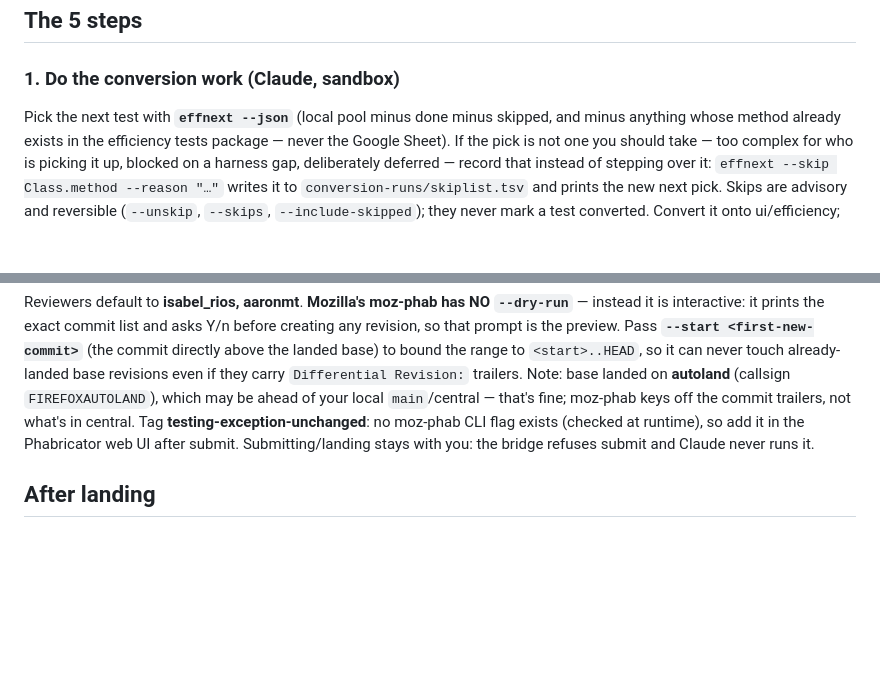
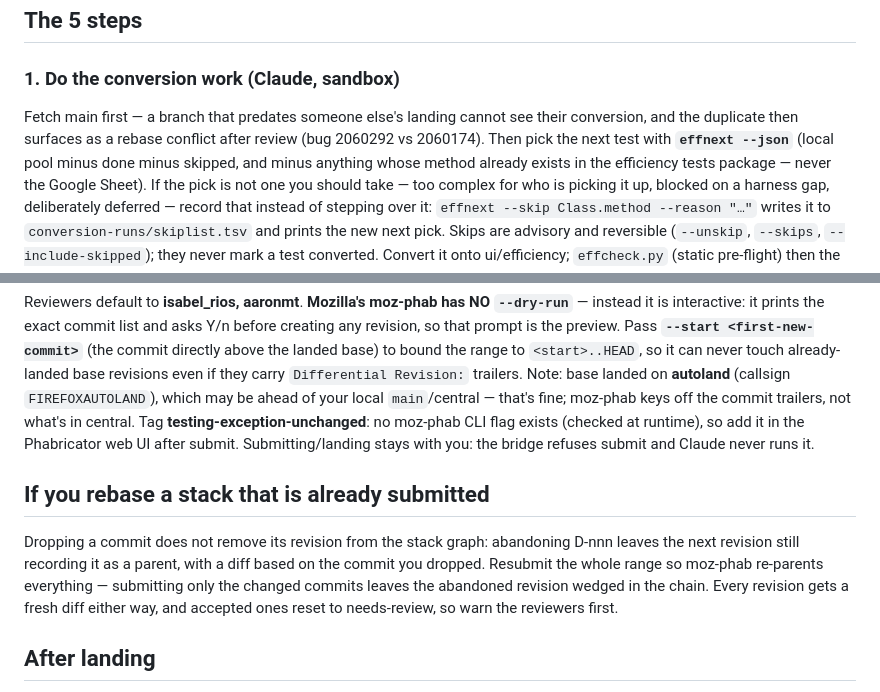
Before and after one commit to mozilla-mobile/testops-tools, a Markdown page: tae-conversion/docs/CONVERSION-LOOP.md, 2 parts joined by grey strips. GitHub-like rendering; blank space fills up the shorter version.

```diff
--- a/tae-conversion/docs/CONVERSION-LOOP.md
+++ b/tae-conversion/docs/CONVERSION-LOOP.md
@@ -23,7 +23,9 @@ The end-to-end loop for landing a legacy→efficiency conversion. Who runs what:
 ## The 5 steps
 
 ### 1. Do the conversion work (Claude, sandbox)
-Pick the next test with **`effnext --json`** (local pool minus done minus skipped, and minus anything whose
+Fetch main first — a branch that predates someone else's landing cannot see their conversion, and the
+duplicate then surfaces as a rebase conflict after review (bug 2060292 vs 2060174). Then pick the next
+test with **`effnext --json`** (local pool minus done minus skipped, and minus anything whose
 method already exists in the efficiency tests package — never the Google Sheet). If the pick is not one you
 should take — too complex for who is picking it up, blocked on a harness gap, deliberately deferred — record
 that instead of stepping over it: `effnext --skip Class.method --reason "…"` writes it to
@@ -99,6 +101,13 @@ trailers. Note: base landed on **autoland** (callsign `FIREFOXAUTOLAND`), which
 **testing-exception-unchanged**: no moz-phab CLI flag exists (checked at runtime), so add it in the Phabricator
 web UI after submit. Submitting/landing stays with you: the bridge refuses submit and Claude never runs it.
 
+## If you rebase a stack that is already submitted
+Dropping a commit does not remove its revision from the stack graph: abandoning D-nnn leaves the next
+revision still recording it as a parent, with a diff based on the commit you dropped. Resubmit the whole
+range so moz-phab re-parents everything — submitting only the changed commits leaves the abandoned
+revision wedged in the chain. Every revision gets a fresh diff either way, and accepted ones reset to
+needs-review, so warn the reviewers first.
+
 ## After landing
 Run the repo-side reconcile (see the tae-conversion README) so the tracker's physical/in-review counts catch
 up with what landed. The `@Converted` annotations are **not** part of this step — they ship in the conversion
```
Also changed, not shown: tae-conversion/docs/CONVERSION-LESSONS.md (+19 -0 lines).
